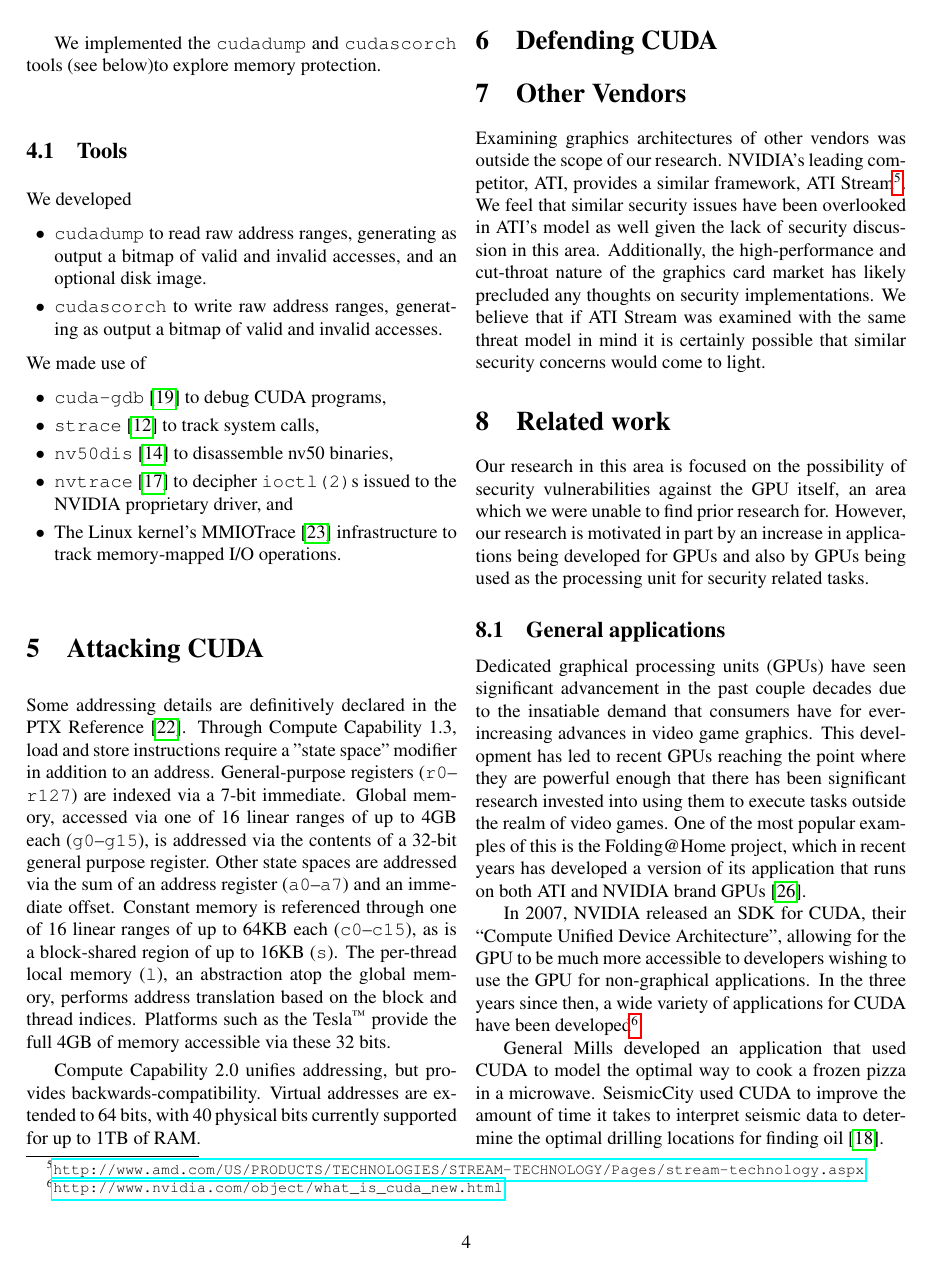
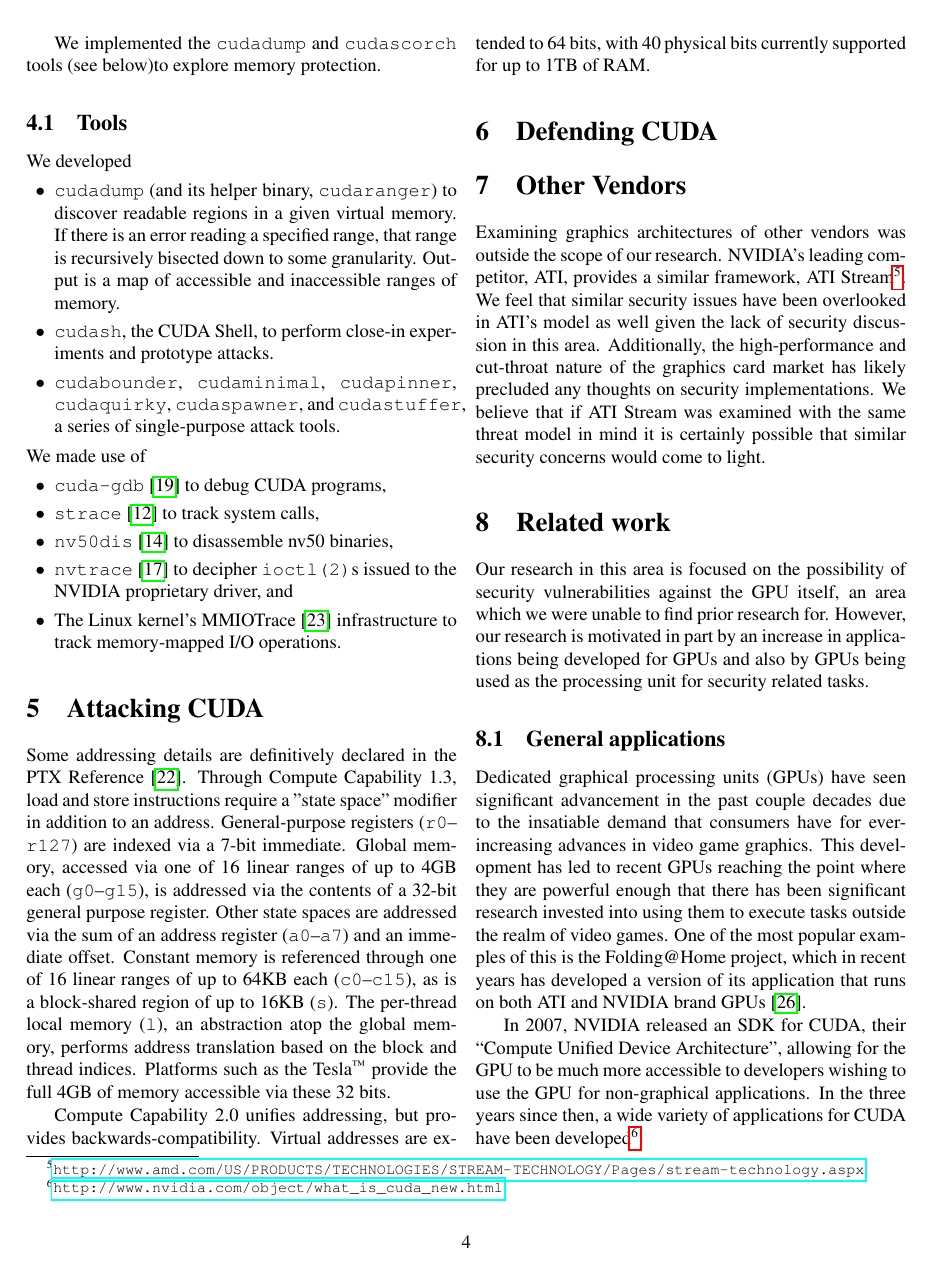
Before and after one commit to dankamongmen/wdp, a LaTeX paper (cs8803ss-project/cs8803ssProject.tex): page 4 of 9. Compiled offline with pdfLaTeX.

Commit message:
update toollist

```diff
--- a/cs8803ss-project/cs8803ssProject.tex
+++ b/cs8803ss-project/cs8803ssProject.tex
@@ -234,10 +234,14 @@
 \subsection{Tools}
 We developed
 \squishlist
-\item \texttt{cudadump} to read raw address ranges, generating as output a
-bitmap of valid and invalid accesses, and an optional disk image.
-\item \texttt{cudascorch} to write raw address ranges, generating as output a
-bitmap of valid and invalid accesses.
+\item \texttt{cudadump} (and its helper binary, \texttt{cudaranger}) to
+discover readable regions in a given virtual memory. If there is an error
+reading a specified range, that range is recursively bisected down to some
+granularity. Output is a map of accessible and inaccessible ranges of memory.
+\item \texttt{cudash}, the CUDA Shell, to perform close-in experiments and
+prototype attacks.
+\item \texttt{cudabounder}, \texttt{cudaminimal}, \texttt{cudapinner}, \texttt{cudaquirky},
+\texttt{cudaspawner}, and \texttt{cudastuffer}, a series of single-purpose attack tools.
 \squishend
 We made use of
 \squishlist
```
Also changed, not shown: cs8803ss-project/cs8803ssProject.tex (2 more changed lines).
